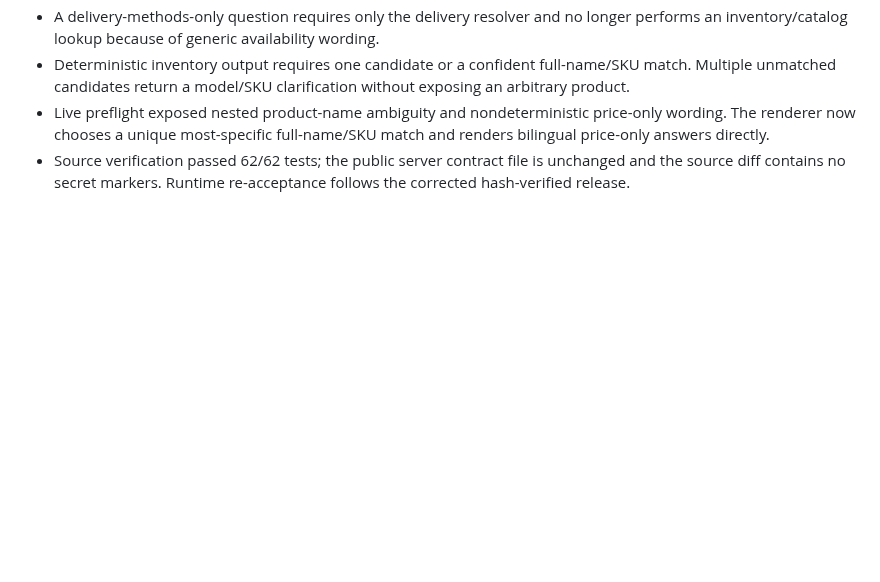
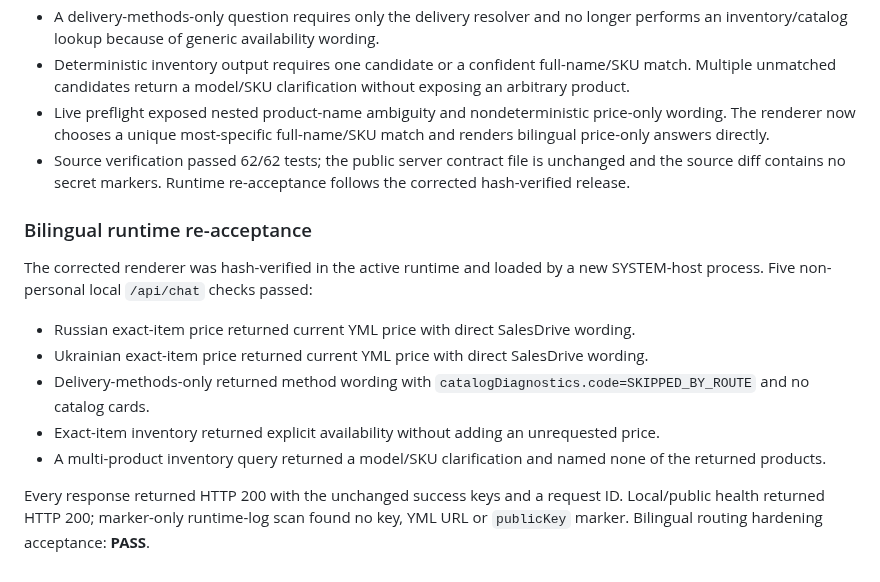
Before and after one commit to roman4ik1985/ai-advisor, a Markdown page: docs/ai-advisor-direct-salesdrive-live-acceptance.md, the part around the change. GitHub-like rendering; blank space fills up the shorter version.

Commit message:
docs: confirm bilingual SalesDrive acceptance

```diff
--- a/docs/ai-advisor-direct-salesdrive-live-acceptance.md
+++ b/docs/ai-advisor-direct-salesdrive-live-acceptance.md
@@ -54,3 +54,15 @@ The API output stream is exclusively locked by the SYSTEM host, so this re-accep
 - Deterministic inventory output requires one candidate or a confident full-name/SKU match. Multiple unmatched candidates return a model/SKU clarification without exposing an arbitrary product.
 - Live preflight exposed nested product-name ambiguity and nondeterministic price-only wording. The renderer now chooses a unique most-specific full-name/SKU match and renders bilingual price-only answers directly.
 - Source verification passed 62/62 tests; the public server contract file is unchanged and the source diff contains no secret markers. Runtime re-acceptance follows the corrected hash-verified release.
+
+### Bilingual runtime re-acceptance
+
+The corrected renderer was hash-verified in the active runtime and loaded by a new SYSTEM-host process. Five non-personal local `/api/chat` checks passed:
+
+- Russian exact-item price returned current YML price with direct SalesDrive wording.
+- Ukrainian exact-item price returned current YML price with direct SalesDrive wording.
+- Delivery-methods-only returned method wording with `catalogDiagnostics.code=SKIPPED_BY_ROUTE` and no catalog cards.
+- Exact-item inventory returned explicit availability without adding an unrequested price.
+- A multi-product inventory query returned a model/SKU clarification and named none of the returned products.
+
+Every response returned HTTP 200 with the unchanged success keys and a request ID. Local/public health returned HTTP 200; marker-only runtime-log scan found no key, YML URL or `publicKey` marker. Bilingual routing hardening acceptance: **PASS**.
```
Also changed, not shown: PROJECT_LOG.md (+1 -0 lines).
